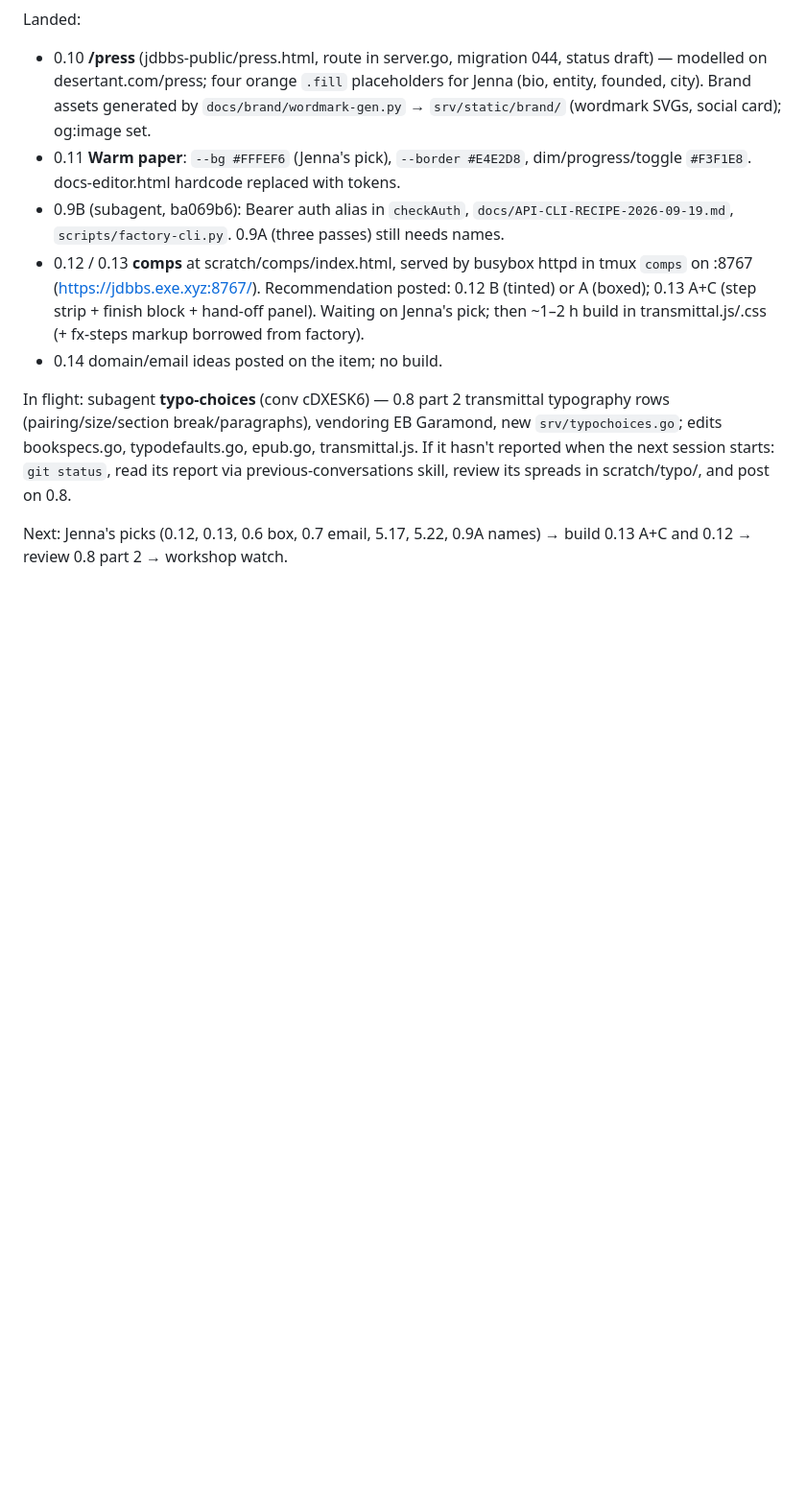
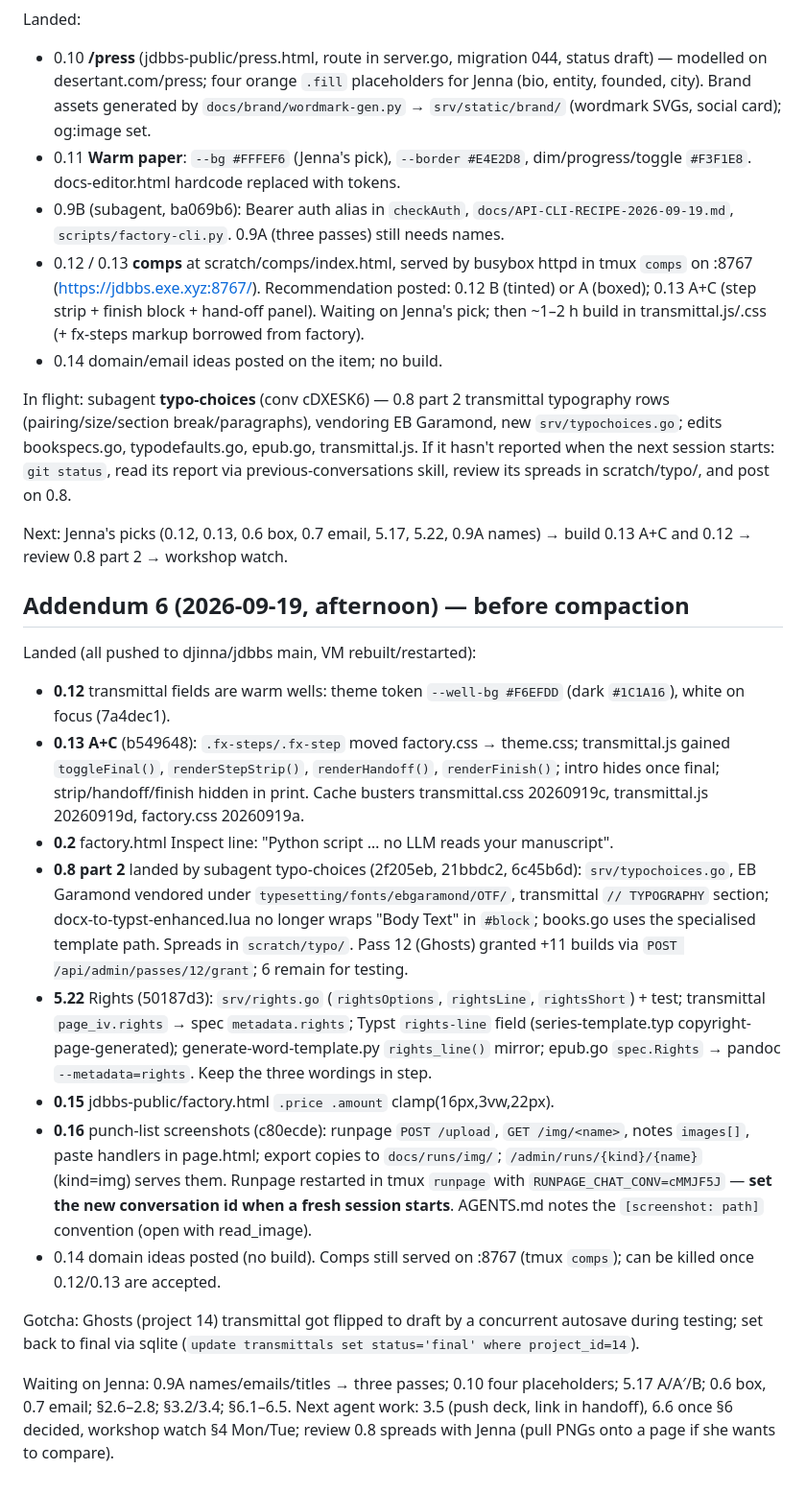
Before and after one commit to djinna/jdbbs, a Markdown page: docs/reviews/SESSION-HANDOFF-2026-09-18.md, the part around the change. Shown at 96% size. GitHub-like rendering; blank space fills up the shorter version.

Commit message:
Handoff addendum 6 (2026-09-19): 0.12/0.13/0.2/0.8/5.22/0.15/0.16 landed
Co-authored-by: Shelley <shelley@exe.dev>

```diff
--- a/docs/reviews/SESSION-HANDOFF-2026-09-18.md
+++ b/docs/reviews/SESSION-HANDOFF-2026-09-18.md
@@ -172,3 +172,20 @@ Landed:
 In flight: subagent **typo-choices** (conv cDXESK6) — 0.8 part 2 transmittal typography rows (pairing/size/section break/paragraphs), vendoring EB Garamond, new `srv/typochoices.go`; edits bookspecs.go, typodefaults.go, epub.go, transmittal.js. If it hasn't reported when the next session starts: `git status`, read its report via previous-conversations skill, review its spreads in scratch/typo/, and post on 0.8.
 
 Next: Jenna's picks (0.12, 0.13, 0.6 box, 0.7 email, 5.17, 5.22, 0.9A names) → build 0.13 A+C and 0.12 → review 0.8 part 2 → workshop watch.
+
+## Addendum 6 (2026-09-19, afternoon) — before compaction
+
+Landed (all pushed to djinna/jdbbs main, VM rebuilt/restarted):
+- **0.12** transmittal fields are warm wells: theme token `--well-bg #F6EFDD` (dark `#1C1A16`), white on focus (7a4dec1).
+- **0.13 A+C** (b549648): `.fx-steps/.fx-step` moved factory.css → theme.css; transmittal.js gained `toggleFinal()`, `renderStepStrip()`, `renderHandoff()`, `renderFinish()`; intro hides once final; strip/handoff/finish hidden in print. Cache busters transmittal.css 20260919c, transmittal.js 20260919d, factory.css 20260919a.
+- **0.2** factory.html Inspect line: "Python script … no LLM reads your manuscript".
+- **0.8 part 2** landed by subagent typo-choices (2f205eb, 21bbdc2, 6c45b6d): `srv/typochoices.go`, EB Garamond vendored under `typesetting/fonts/ebgaramond/OTF/`, transmittal `// TYPOGRAPHY` section; docx-to-typst-enhanced.lua no longer wraps "Body Text" in `#block`; books.go uses the specialised template path. Spreads in `scratch/typo/`. Pass 12 (Ghosts) granted +11 builds via `POST /api/admin/passes/12/grant`; 6 remain for testing.
+- **5.22** Rights (50187d3): `srv/rights.go` (`rightsOptions`, `rightsLine`, `rightsShort`) + test; transmittal `page_iv.rights` → spec `metadata.rights`; Typst `rights-line` field (series-template.typ copyright-page-generated); generate-word-template.py `rights_line()` mirror; epub.go `spec.Rights` → pandoc `--metadata=rights`. Keep the three wordings in step.
+- **0.15** jdbbs-public/factory.html `.price .amount` clamp(16px,3vw,22px).
+- **0.16** punch-list screenshots (c80ecde): runpage `POST /upload`, `GET /img/<name>`, notes `images[]`, paste handlers in page.html; export copies to `docs/runs/img/`; `/admin/runs/{kind}/{name}` (kind=img) serves them. Runpage restarted in tmux `runpage` with `RUNPAGE_CHAT_CONV=cMMJF5J` — **set the new conversation id when a fresh session starts**. AGENTS.md notes the `[screenshot: path]` convention (open with read_image).
+- 0.14 domain ideas posted (no build). Comps still served on :8767 (tmux `comps`); can be killed once 0.12/0.13 are accepted.
+
+Gotcha: Ghosts (project 14) transmittal got flipped to draft by a concurrent autosave during testing; set back to final via sqlite (`update transmittals set status='final' where project_id=14`).
+
+Waiting on Jenna: 0.9A names/emails/titles → three passes; 0.10 four placeholders; 5.17 A/A′/B; 0.6 box, 0.7 email; §2.6–2.8; §3.2/3.4; §6.1–6.5.
+Next agent work: 3.5 (push deck, link in handoff), 6.6 once §6 decided, workshop watch §4 Mon/Tue; review 0.8 spreads with Jenna (pull PNGs onto a page if she wants to compare).
```
